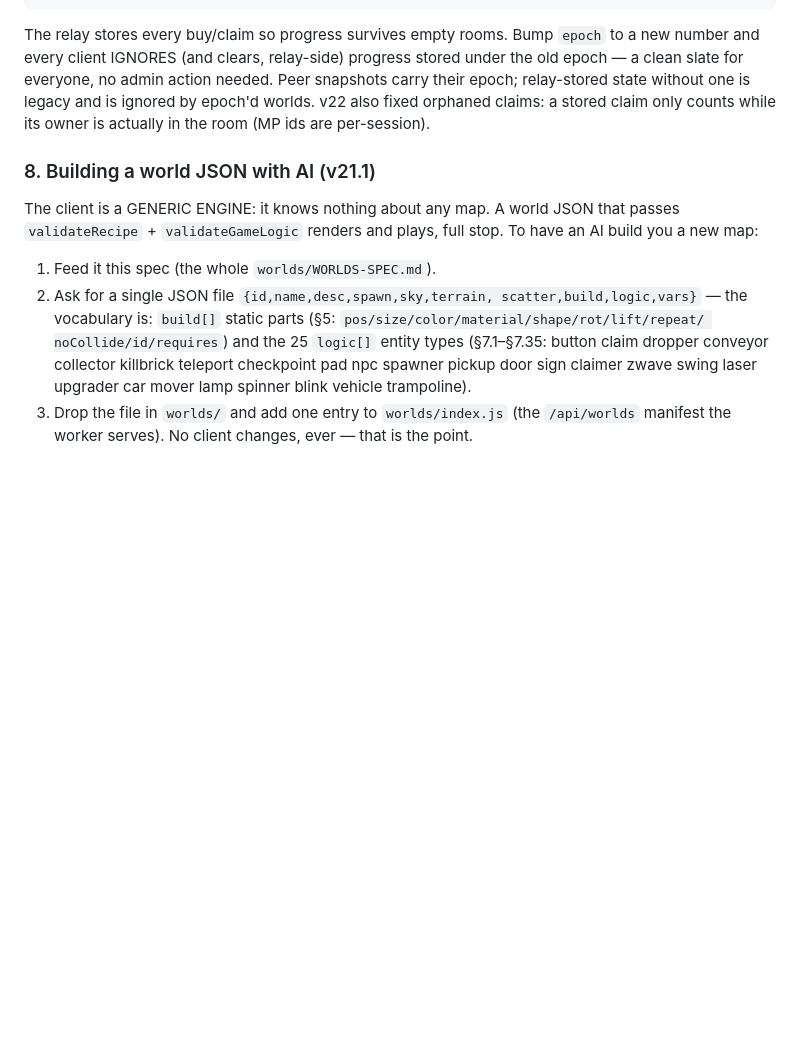
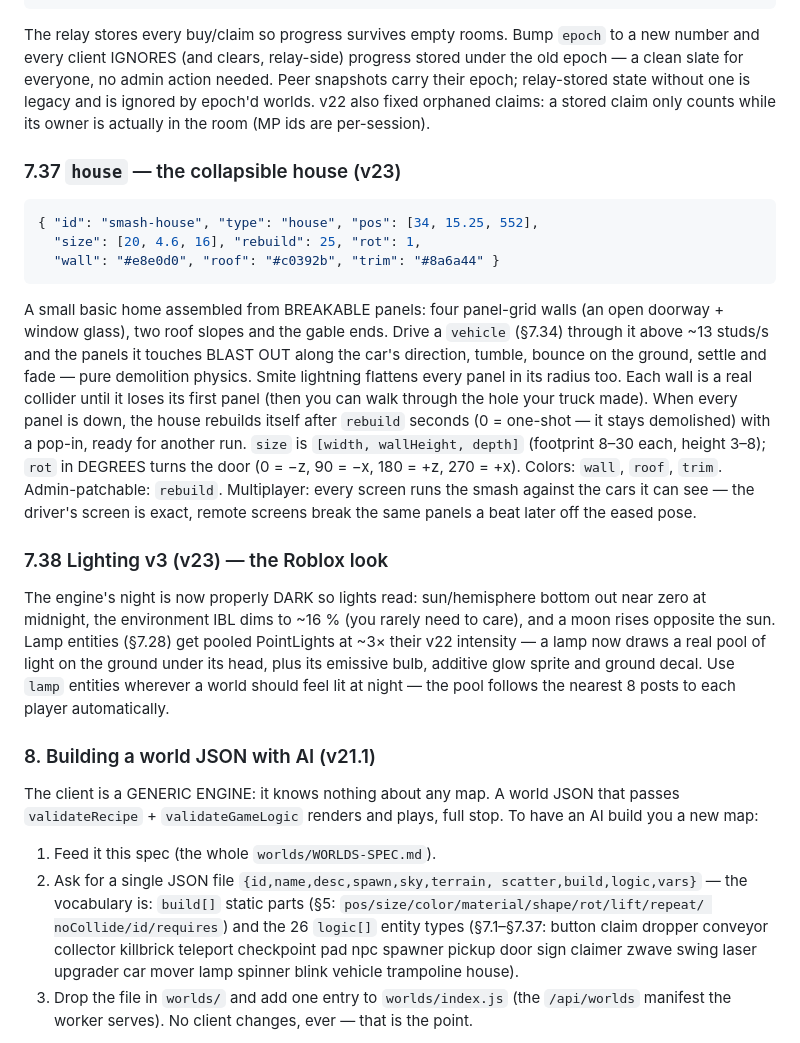
Before and after one commit to kadharriminecraft/robloxmultiplayer, a Markdown page: worlds/WORLDS-SPEC.md, the part around one of its changes. GitHub-like rendering; blank space fills up the shorter version.

````diff
--- a/worlds/WORLDS-SPEC.md
+++ b/worlds/WORLDS-SPEC.md
@@ -883,6 +897,39 @@ relay-stored state without one is legacy and is ignored by epoch'd
 worlds. v22 also fixed orphaned claims: a stored claim only counts
 while its owner is actually in the room (MP ids are per-session).
 
+### 7.37 `house` — the collapsible house (v23)
+```json
+{ "id": "smash-house", "type": "house", "pos": [34, 15.25, 552],
+  "size": [20, 4.6, 16], "rebuild": 25, "rot": 1,
+  "wall": "#e8e0d0", "roof": "#c0392b", "trim": "#8a6a44" }
+```
+A small basic home assembled from BREAKABLE panels: four panel-grid
+walls (an open doorway + window glass), two roof slopes and the
+gable ends. Drive a `vehicle` (§7.34) through it above ~13 studs/s
+and the panels it touches BLAST OUT along the car's direction,
+tumble, bounce on the ground, settle and fade — pure demolition
+physics. Smite lightning flattens every panel in its radius too.
+Each wall is a real collider until it loses its first panel (then
+you can walk through the hole your truck made). When every panel
+is down, the house rebuilds itself after `rebuild` seconds (0 =
+one-shot — it stays demolished) with a pop-in, ready for another
+run. `size` is `[width, wallHeight, depth]` (footprint 8–30 each,
+height 3–8); `rot` in DEGREES turns the door (0 = −z, 90 = −x, 180 = +z, 270 = +x). Colors:
+`wall`, `roof`, `trim`. Admin-patchable: `rebuild`. Multiplayer:
+every screen runs the smash against the cars it can see — the
+driver's screen is exact, remote screens break the same panels a
+beat later off the eased pose.
+
+### 7.38 Lighting v3 (v23) — the Roblox look
+The engine's night is now properly DARK so lights read: sun/hemisphere
+bottom out near zero at midnight, the environment IBL dims to ~16 %
+(you rarely need to care), and a moon rises opposite the sun. Lamp
+entities (§7.28) get pooled PointLights at ~3× their v22 intensity —
+a lamp now draws a real pool of light on the ground under its head,
+plus its emissive bulb, additive glow sprite and ground decal. Use
+`lamp` entities wherever a world should feel lit at night — the pool
+follows the nearest 8 posts to each player automatically.
+
 ### 8. Building a world JSON with AI (v21.1)
 The client is a GENERIC ENGINE: it knows nothing about any map.
 A world JSON that passes `validateRecipe` + `validateGameLogic`
@@ -891,11 +938,11 @@ renders and plays, full stop. To have an AI build you a new map:
 2. Ask for a single JSON file `{id,name,desc,spawn,sky,terrain,
    scatter,build,logic,vars}` — the vocabulary is: `build[]` static
    parts (§5: `pos/size/color/material/shape/rot/lift/repeat/
-   noCollide/id/requires`) and the 25 `logic[]` entity types
-   (§7.1–§7.35: button claim dropper conveyor collector killbrick
+   noCollide/id/requires`) and the 26 `logic[]` entity types
+   (§7.1–§7.37: button claim dropper conveyor collector killbrick
    teleport checkpoint pad npc spawner pickup door sign claimer
    zwave swing laser upgrader car mover lamp spinner blink vehicle
-   trampoline).
+   trampoline house).
 3. Drop the file in `worlds/` and add one entry to `worlds/index.js`
    (the `/api/worlds` manifest the worker serves). No client
    changes, ever — that is the point.
````
Also changed, not shown: other parts of worlds/WORLDS-SPEC.md (+48 -34 lines).
